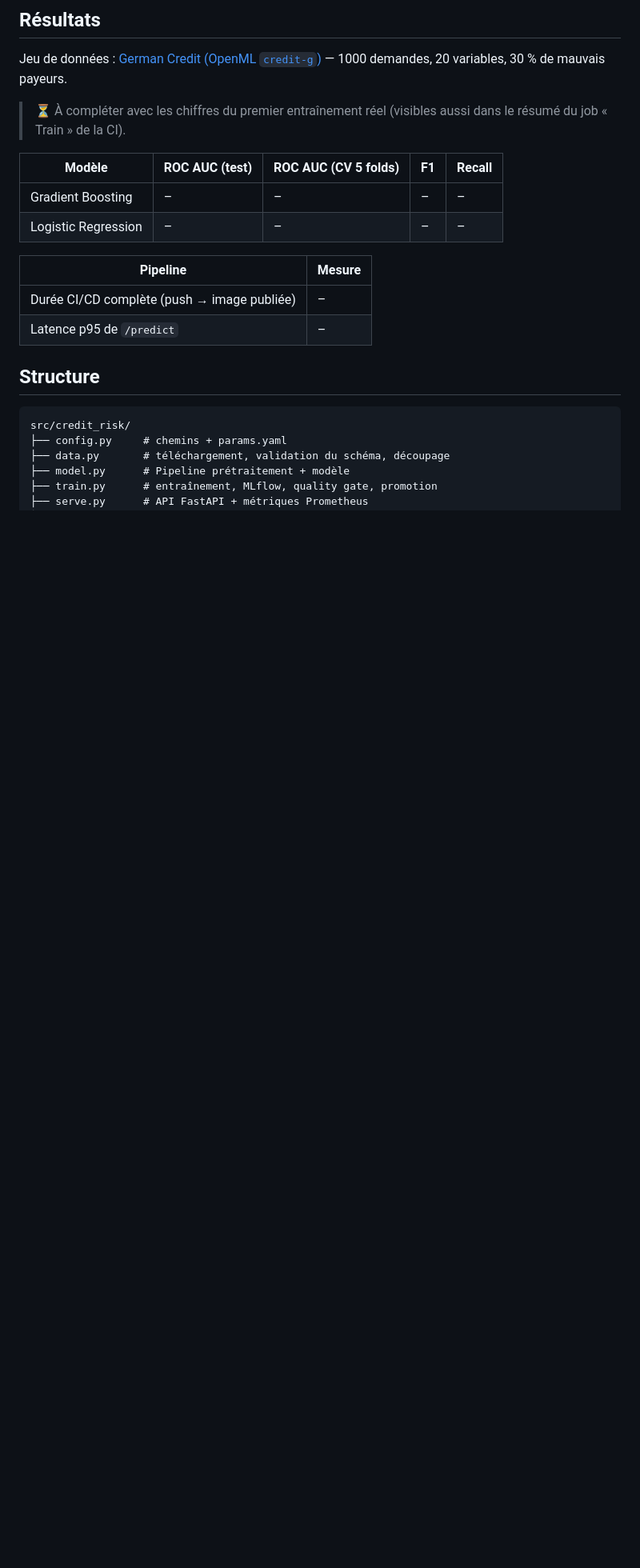
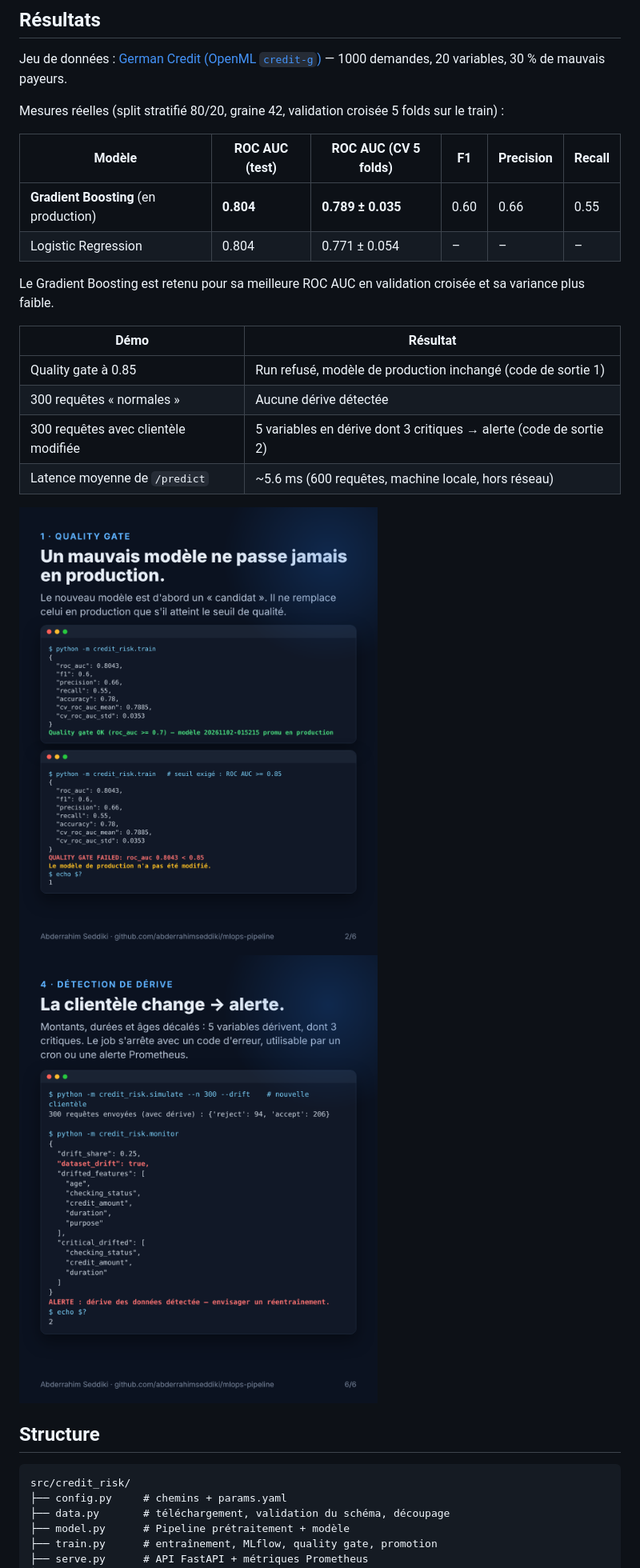
Before and after one commit to abderrahimseddiki/mlops-pipeline, a Markdown page: README.md, the part around the change. Shown at 80% size. Drawn GitHub-style; pictures changed too: docs/img/mlops-slide-2.png (added), docs/img/mlops-slide-6.png (added); blank space fills up the shorter version.

Commit message:
docs: real results on German Credit and demo screenshots

```diff
--- a/README.md
+++ b/README.md
@@ -97,17 +97,24 @@ docker compose up --build
 
 Jeu de données : [German Credit (OpenML `credit-g`)](https://www.openml.org/d/31) — 1000 demandes, 20 variables, 30 % de mauvais payeurs.
 
-> ⏳ À compléter avec les chiffres du premier entraînement réel (visibles aussi dans le résumé du job « Train » de la CI).
+Mesures réelles (split stratifié 80/20, graine 42, validation croisée 5 folds sur le train) :
 
-| Modèle | ROC AUC (test) | ROC AUC (CV 5 folds) | F1 | Recall |
-|---|---|---|---|---|
-| Gradient Boosting | – | – | – | – |
-| Logistic Regression | – | – | – | – |
+| Modèle | ROC AUC (test) | ROC AUC (CV 5 folds) | F1 | Precision | Recall |
+|---|---|---|---|---|---|
+| **Gradient Boosting** (en production) | **0.804** | **0.789 ± 0.035** | 0.60 | 0.66 | 0.55 |
+| Logistic Regression | 0.804 | 0.771 ± 0.054 | – | – | – |
 
-| Pipeline | Mesure |
+Le Gradient Boosting est retenu pour sa meilleure ROC AUC en validation croisée et sa variance plus faible.
+
+| Démo | Résultat |
 |---|---|
-| Durée CI/CD complète (push → image publiée) | – |
-| Latence p95 de `/predict` | – |
+| Quality gate à 0.85 | Run refusé, modèle de production inchangé (code de sortie 1) |
+| 300 requêtes « normales » | Aucune dérive détectée |
+| 300 requêtes avec clientèle modifiée | 5 variables en dérive dont 3 critiques → alerte (code de sortie 2) |
+| Latence moyenne de `/predict` | ~5.6 ms (600 requêtes, machine locale, hors réseau) |
+
+![Quality gate](docs/img/mlops-slide-2.png)
+![Détection de dérive](docs/img/mlops-slide-6.png)
 
 ## Structure
 
```
